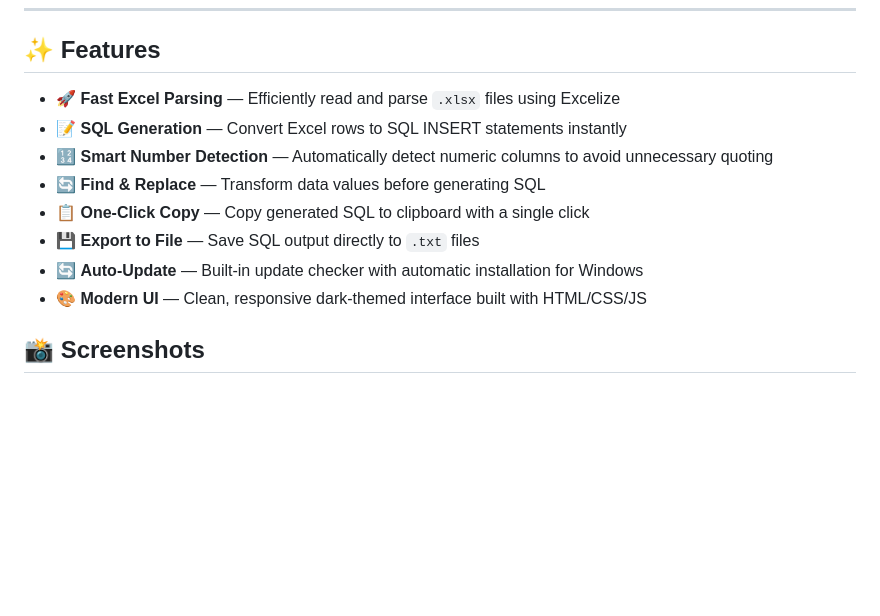
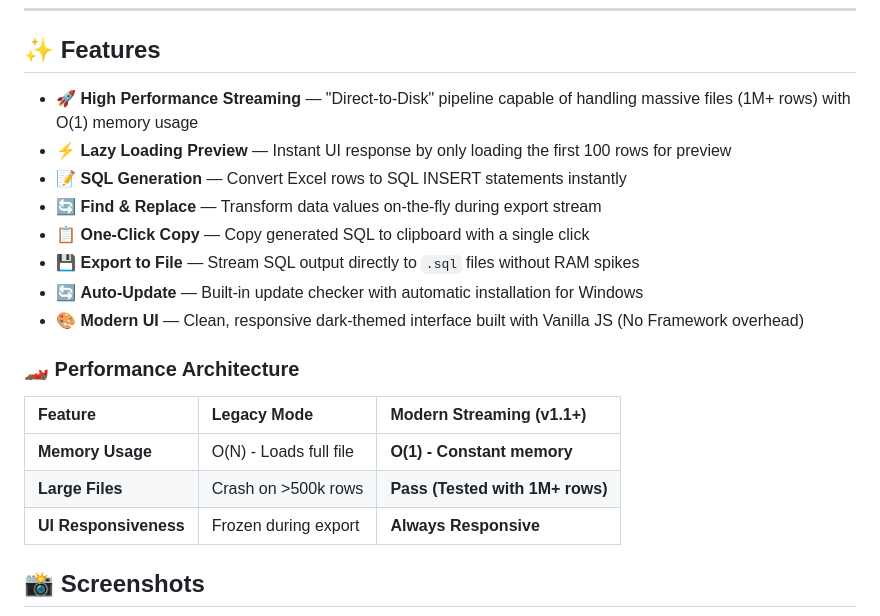
Before and after one commit to hoangtran1411/sql-helper, a Markdown page: README.md, the part around the change. GitHub-like rendering; blank space fills up the shorter version.

Commit message:
docs: update features to reflect v1.1.0 streaming architecture

```diff
--- a/README.md
+++ b/README.md
@@ -19,14 +19,22 @@
 
 ## ✨ Features
 
-- 🚀 **Fast Excel Parsing** — Efficiently read and parse `.xlsx` files using Excelize
+- 🚀 **High Performance Streaming** — "Direct-to-Disk" pipeline capable of handling massive files (1M+ rows) with O(1) memory usage
+- ⚡ **Lazy Loading Preview** — Instant UI response by only loading the first 100 rows for preview
 - 📝 **SQL Generation** — Convert Excel rows to SQL INSERT statements instantly
-- 🔢 **Smart Number Detection** — Automatically detect numeric columns to avoid unnecessary quoting
-- 🔄 **Find & Replace** — Transform data values before generating SQL
+- 🔄 **Find & Replace** — Transform data values on-the-fly during export stream
 - 📋 **One-Click Copy** — Copy generated SQL to clipboard with a single click
-- 💾 **Export to File** — Save SQL output directly to `.txt` files
+- 💾 **Export to File** — Stream SQL output directly to `.sql` files without RAM spikes
 - 🔄 **Auto-Update** — Built-in update checker with automatic installation for Windows
-- 🎨 **Modern UI** — Clean, responsive dark-themed interface built with HTML/CSS/JS
+- 🎨 **Modern UI** — Clean, responsive dark-themed interface built with Vanilla JS (No Framework overhead)
+
+### 🏎️ Performance Architecture
+
+| Feature | Legacy Mode | Modern Streaming (v1.1+) |
+| :--- | :--- | :--- |
+| **Memory Usage** | O(N) - Loads full file | **O(1) - Constant memory** |
+| **Large Files** | Crash on >500k rows | **Pass (Tested with 1M+ rows)** |
+| **UI Responsiveness** | Frozen during export | **Always Responsive** |
 
 ## 📸 Screenshots
 
```
